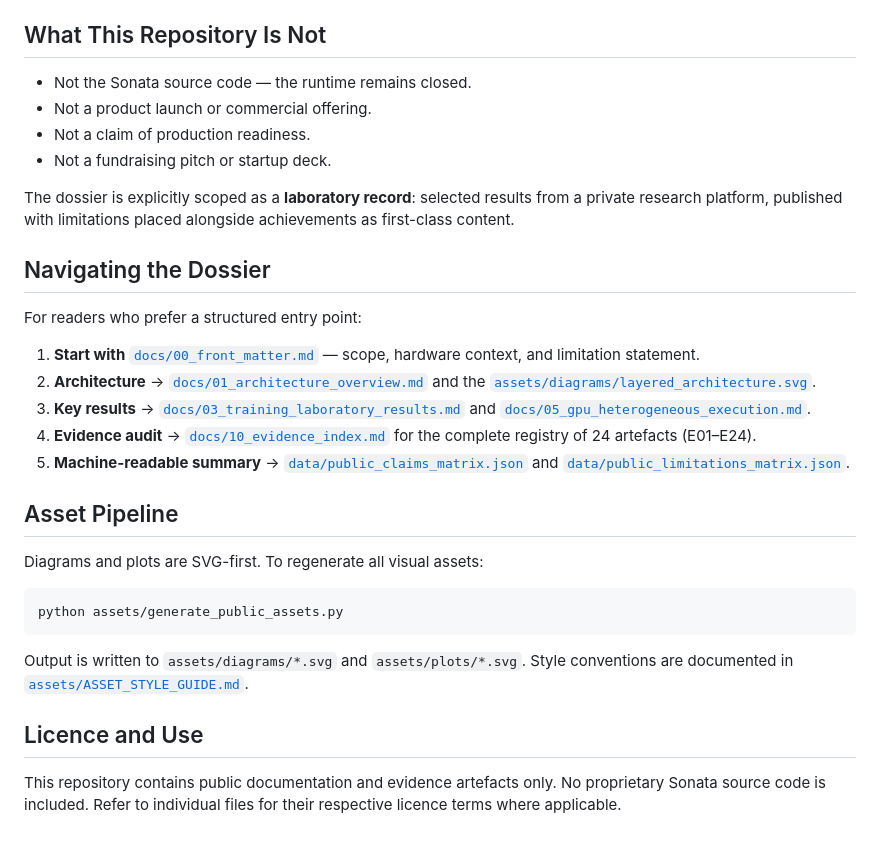
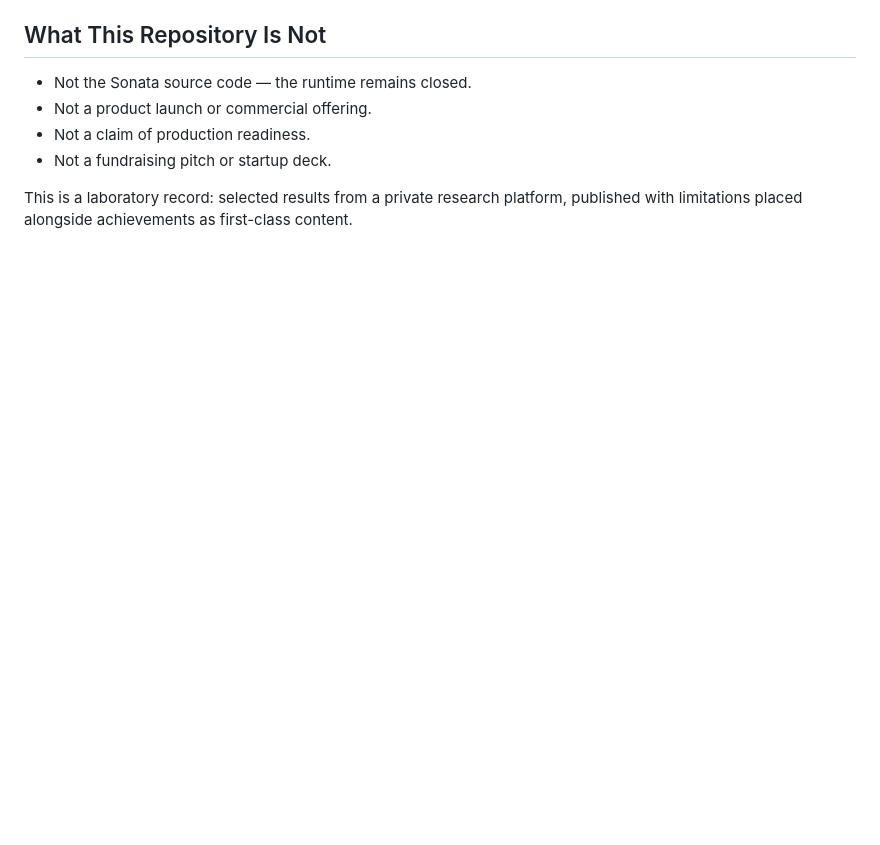
Before and after one commit to Lotargo/public_sonata_ai_landing, a Markdown page: README.md, the part around one of its changes. GitHub-like rendering; blank space fills up the shorter version.

````diff
--- a/README.md
+++ b/README.md
@@ -56,28 +62,4 @@ All measurements were conducted on a single laptop-class system (Intel Core i7-1
 - Not a claim of production readiness.
 - Not a fundraising pitch or startup deck.
 
-The dossier is explicitly scoped as a **laboratory record**: selected results from a private research platform, published with limitations placed alongside achievements as first-class content.
-
-## Navigating the Dossier
-
-For readers who prefer a structured entry point:
-
-1. **Start with** [`docs/00_front_matter.md`](docs/00_front_matter.md) — scope, hardware context, and limitation statement.
-2. **Architecture** → [`docs/01_architecture_overview.md`](docs/01_architecture_overview.md) and the [`assets/diagrams/layered_architecture.svg`](assets/diagrams/layered_architecture.svg).
-3. **Key results** → [`docs/03_training_laboratory_results.md`](docs/03_training_laboratory_results.md) and [`docs/05_gpu_heterogeneous_execution.md`](docs/05_gpu_heterogeneous_execution.md).
-4. **Evidence audit** → [`docs/10_evidence_index.md`](docs/10_evidence_index.md) for the complete registry of 24 artefacts (E01–E24).
-5. **Machine-readable summary** → [`data/public_claims_matrix.json`](data/public_claims_matrix.json) and [`data/public_limitations_matrix.json`](data/public_limitations_matrix.json).
-
-## Asset Pipeline
-
-Diagrams and plots are SVG-first. To regenerate all visual assets:
-
-```bash
-python assets/generate_public_assets.py
-```
-
-Output is written to `assets/diagrams/*.svg` and `assets/plots/*.svg`. Style conventions are documented in [`assets/ASSET_STYLE_GUIDE.md`](assets/ASSET_STYLE_GUIDE.md).
-
-## Licence and Use
-
-This repository contains public documentation and evidence artefacts only. No proprietary Sonata source code is included. Refer to individual files for their respective licence terms where applicable.
+This is a laboratory record: selected results from a private research platform, published with limitations placed alongside achievements as first-class content.
````
Also changed, not shown: other parts of README.md (+47 -41 lines).
